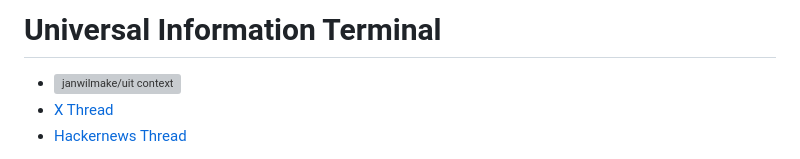
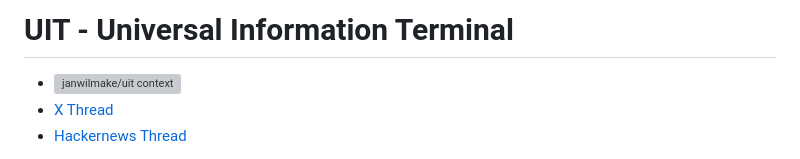
Before and after one commit to janwilmake/uit, a Markdown page: README.md, the part around the change. Rendered like a GitHub page; grey boxes are pictures that could not be loaded.

Commit message:
improvements

```diff
--- a/README.md
+++ b/README.md
@@ -1,4 +1,4 @@
-# Universal Information Terminal
+# UIT - Universal Information Terminal
 
 - [![janwilmake/uit context](https://badge.forgithub.com/janwilmake/uit)](https://uuithub.com/janwilmake/uit)
 - [X Thread](https://x.com/janwilmake/status/1915774892500300281)
```
